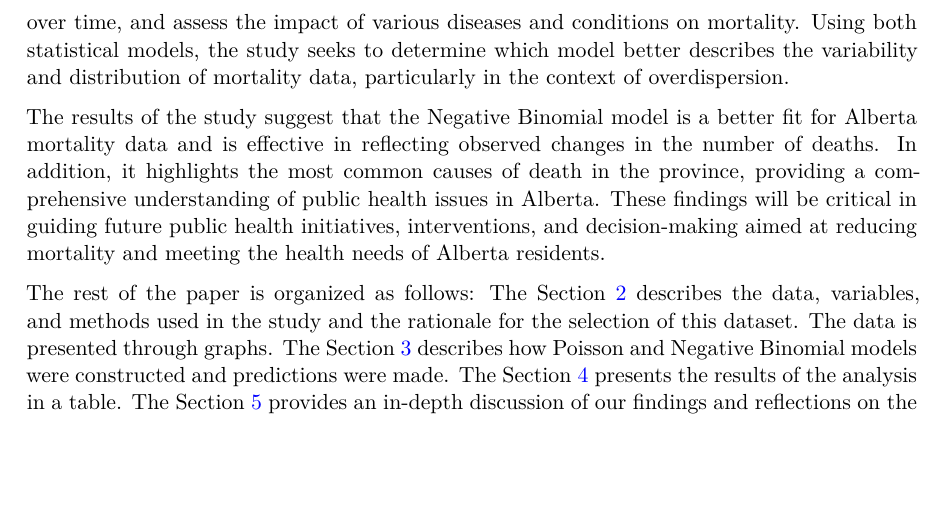
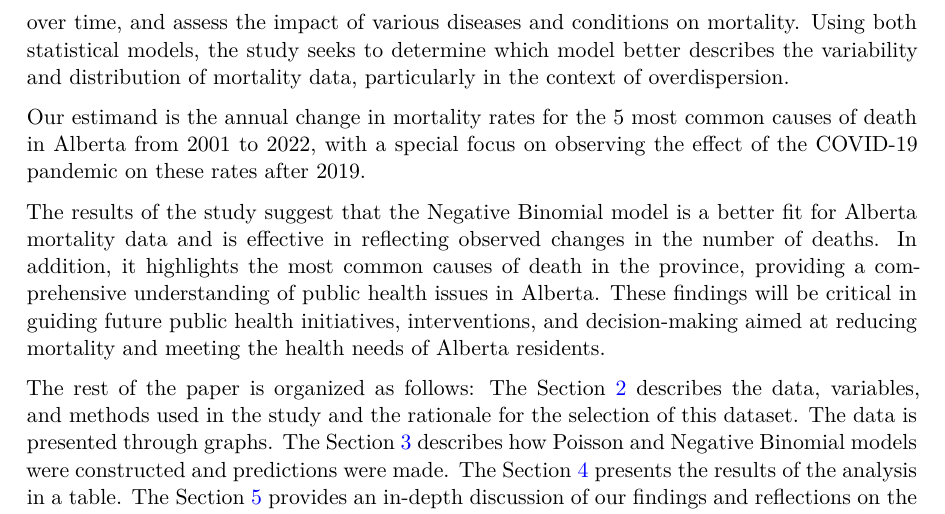
Before and after one commit to Yaoee111/Mortality_Alberta, a Quarto document (paper/mortality-alberta.qmd): part of page 2 of 15, cut so that both start at the same text, the shorter picture padded with empty space. The pictures show the output file paper/mortality-alberta.pdf that the author committed with the source.

Commit message:
change in intro

```diff
--- a/paper/mortality-alberta.qmd
+++ b/paper/mortality-alberta.qmd
@@ -43,6 +43,8 @@ library(loo)
 In the fields of public health and epidemiology, understanding mortality patterns is essential for effective healthcare planning, policy-making, and resource allocation. Alberta, Canada, with its diverse population and healthcare needs, provides a unique opportunity to study these patterns. Comprehensive analyses of mortality data can provide insight into the major causes of death, trends over time, and the impact of public health interventions. However, traditional modeling often fails to account for the complexity and variability inherent in mortality data, such as the overdispersion of deaths among different causes. This shortcoming highlights the need for a more accurate approach to modeling mortality data to inform healthcare strategies and interventions.
 
 To address this need, this study utilizes mortality data for Alberta for the years 2001-2022 and performs a comparative analysis of Poisson and Negative Binomial models. The goals of the study were to identify and visualize the leading causes of death in the region, determine trends over time, and assess the impact of various diseases and conditions on mortality. Using both statistical models, the study seeks to determine which model better describes the variability and distribution of mortality data, particularly in the context of overdispersion.
+
+Our estimand is the annual change in mortality rates for the 5 most common causes of death in Alberta from 2001 to 2022, with a special focus on observing the effect of the COVID-19 pandemic on these rates after 2019.
 
 The results of the study suggest that the Negative Binomial model is a better fit for Alberta mortality data and is effective in reflecting observed changes in the number of deaths. In addition, it highlights the most common causes of death in the province, providing a comprehensive understanding of public health issues in Alberta. These findings will be critical in guiding future public health initiatives, interventions, and decision-making aimed at reducing mortality and meeting the health needs of Alberta residents.
 
```
Also changed, not shown: paper/mortality-alberta.pdf.
